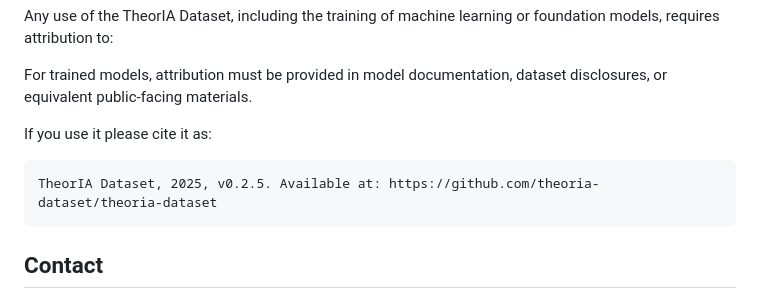
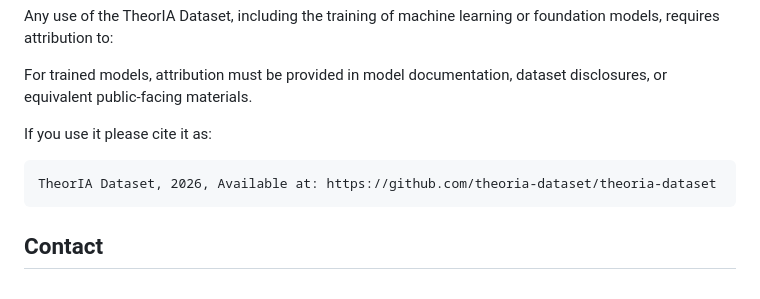
Before and after one commit to theoria-dataset/theoria-dataset, a Markdown page: README.md, the part around the change. GitHub-like rendering.

Commit message:
citation

````diff
--- a/README.md
+++ b/README.md
@@ -160,7 +160,7 @@ For trained models, attribution must be provided in model documentation, dataset
 If you use it please cite it as:
 
 ```
-TheorIA Dataset, 2025, v0.2.5. Available at: https://github.com/theoria-dataset/theoria-dataset
+TheorIA Dataset, 2026, Available at: https://github.com/theoria-dataset/theoria-dataset
 ```
 
 ## Contact
````
